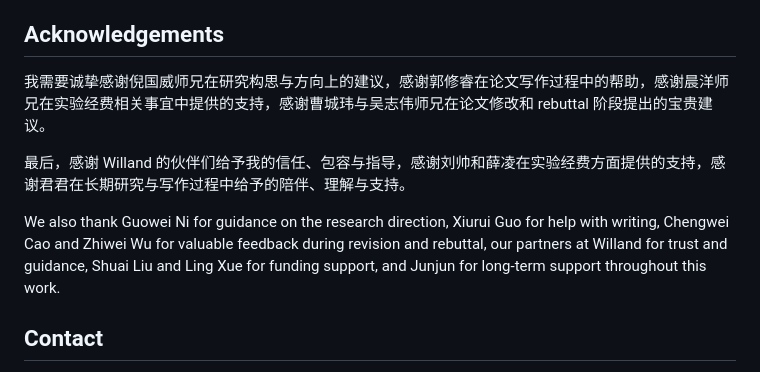
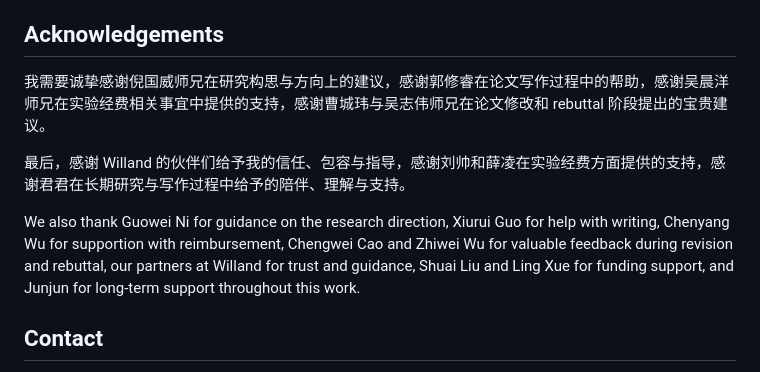
Before and after one commit to vicliuuuu/SMP-UWGS, a Markdown page: README.md, the part around the change. GitHub-like rendering.

Commit message:
Revise acknowledgements in README.md
Updated acknowledgements for clarity and corrected names.

```diff
--- a/README.md
+++ b/README.md
@@ -92,11 +92,11 @@ SMP-UWGS/
 
 ## Acknowledgements
 
-我需要诚挚感谢倪国威师兄在研究构思与方向上的建议，感谢郭修睿在论文写作过程中的帮助，感谢晨洋师兄在实验经费相关事宜中提供的支持，感谢曹城玮与吴志伟师兄在论文修改和 rebuttal 阶段提出的宝贵建议。
+我需要诚挚感谢倪国威师兄在研究构思与方向上的建议，感谢郭修睿在论文写作过程中的帮助，感谢吴晨洋师兄在实验经费相关事宜中提供的支持，感谢曹城玮与吴志伟师兄在论文修改和 rebuttal 阶段提出的宝贵建议。
 
 最后，感谢 Willand 的伙伴们给予我的信任、包容与指导，感谢刘帅和薛凌在实验经费方面提供的支持，感谢君君在长期研究与写作过程中给予的陪伴、理解与支持。
 
-We also thank Guowei Ni for guidance on the research direction, Xiurui Guo for help with writing, Chengwei Cao and Zhiwei Wu for valuable feedback during revision and rebuttal, our partners at Willand for trust and guidance, Shuai Liu and Ling Xue for funding support, and Junjun for long-term support throughout this work.
+We also thank Guowei Ni for guidance on the research direction, Xiurui Guo for help with writing, Chenyang Wu for supportion with reimbursement, Chengwei Cao and Zhiwei Wu for valuable feedback during revision and rebuttal, our partners at Willand for trust and guidance, Shuai Liu and Ling Xue for funding support, and Junjun for long-term support throughout this work.
 
 ## Contact
 
```
